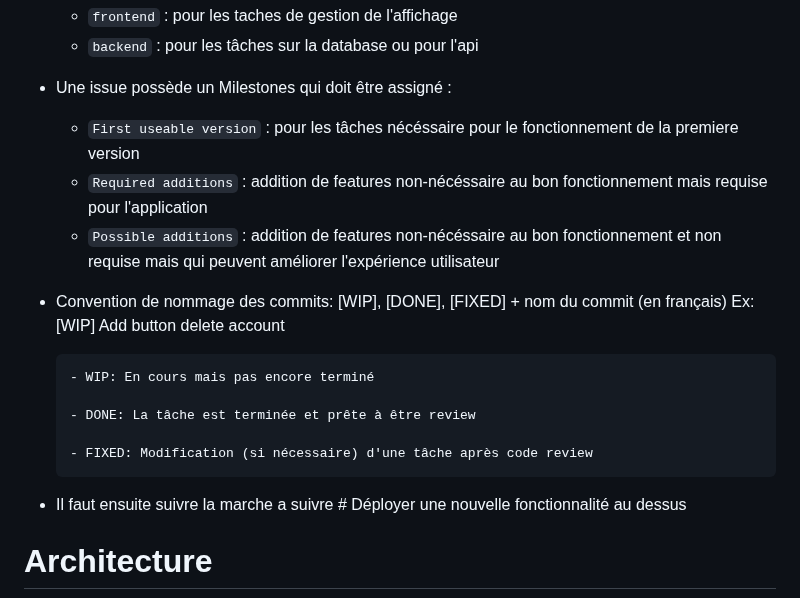
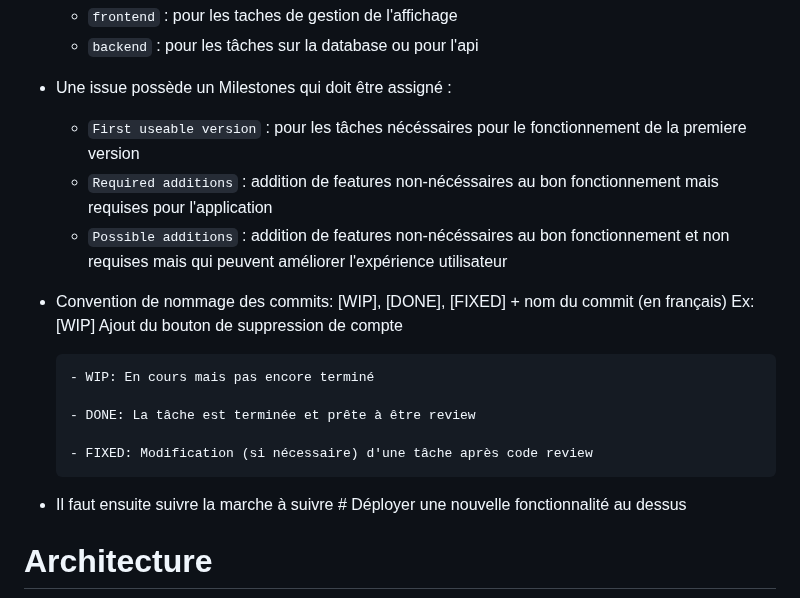
Before and after one commit to Pismice/PDG-GRP5, a Markdown page: README.md, the part around one of its changes. Rendered like a GitHub page.

````diff
--- a/README.md
+++ b/README.md
@@ -70,12 +70,12 @@ Avant de commit les modifications
    - ```backend``` : pour les tâches sur la database ou pour l'api
 
 - Une issue possède un Milestones qui doit être assigné :
-   - ```First useable version``` : pour les tâches nécéssaire pour le fonctionnement de la premiere version
-   - ```Required additions``` : addition de features non-nécéssaire au bon fonctionnement mais requise pour l'application
-   - ```Possible additions``` : addition de features non-nécéssaire au bon fonctionnement et non requise mais qui peuvent améliorer l'expérience utilisateur
+   - ```First useable version``` : pour les tâches nécéssaires pour le fonctionnement de la premiere version
+   - ```Required additions``` : addition de features non-nécéssaires au bon fonctionnement mais requises pour l'application
+   - ```Possible additions``` : addition de features non-nécéssaires au bon fonctionnement et non requises mais qui peuvent améliorer l'expérience utilisateur
 
 - Convention de nommage des commits: [WIP], [DONE], [FIXED] + nom du commit (en français)
-      Ex: [WIP] Add button delete account
+      Ex: [WIP] Ajout du bouton de suppression de compte
 
       - WIP: En cours mais pas encore terminé
 
@@ -84,7 +84,7 @@ Avant de commit les modifications
       - FIXED: Modification (si nécessaire) d'une tâche après code review
 
 
-- Il faut ensuite suivre la marche a suivre # Déployer une nouvelle fonctionnalité au dessus
+- Il faut ensuite suivre la marche à suivre # Déployer une nouvelle fonctionnalité au dessus
 
 # Architecture
 
````
Also changed, not shown: other parts of README.md (+18 -18 lines).
